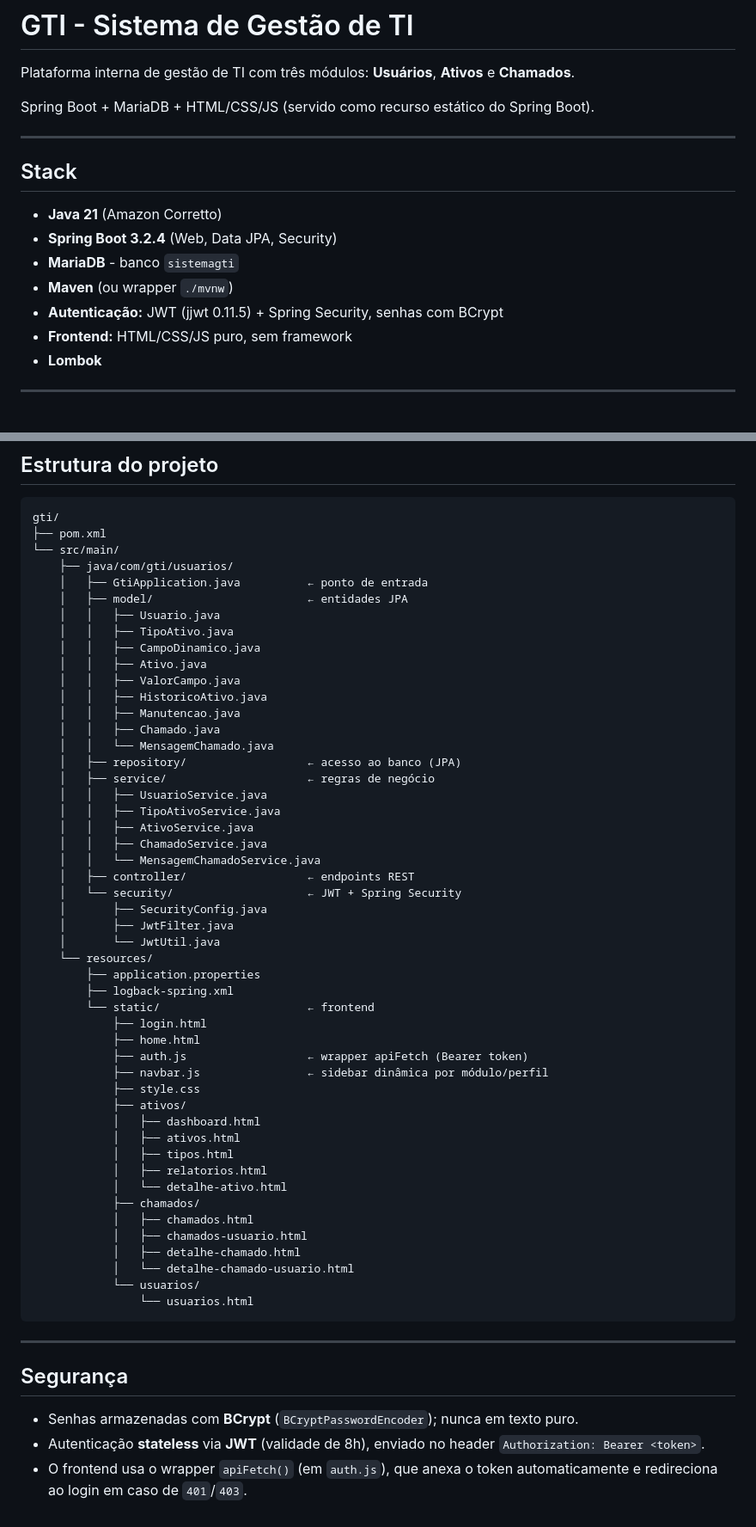
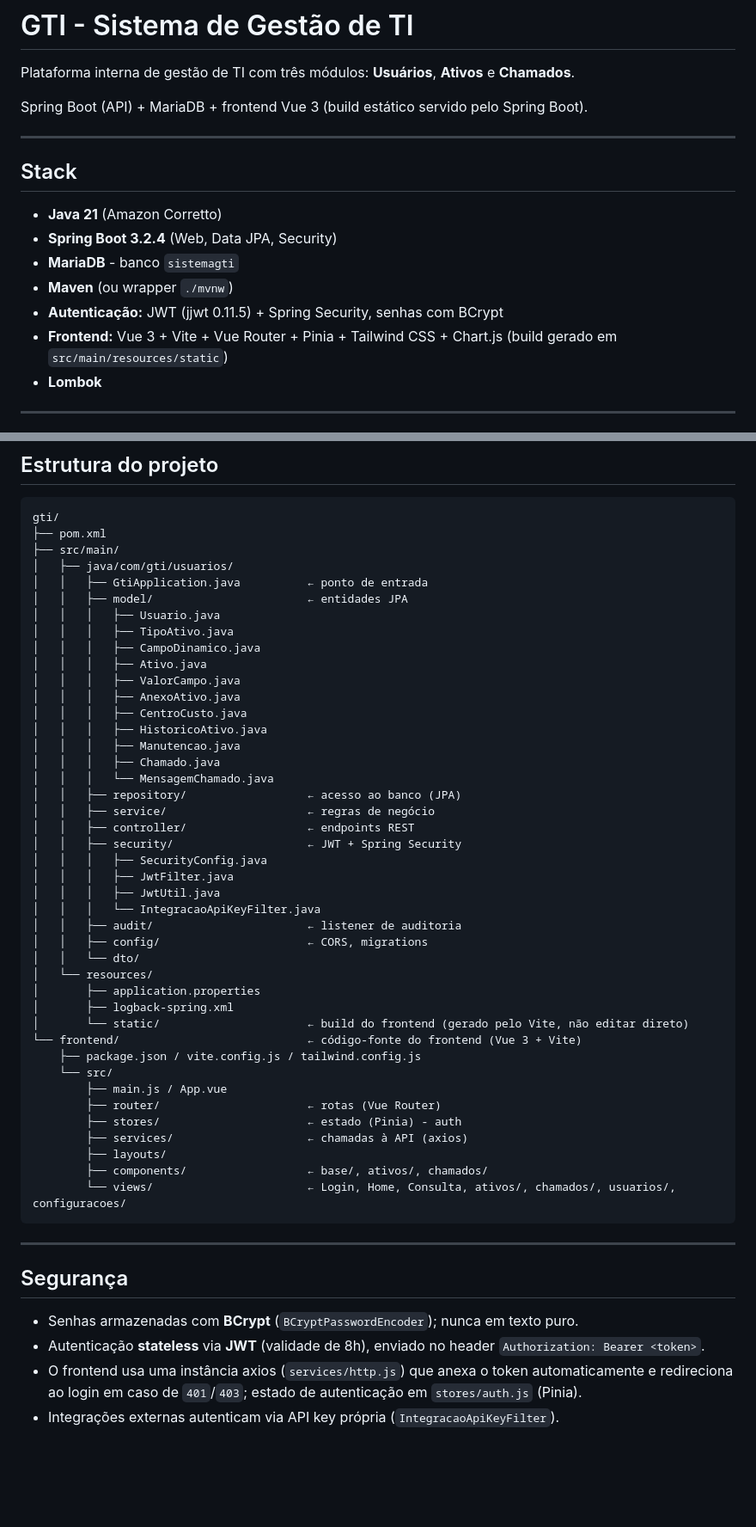
Before and after one commit to MuriloVolante/SistemaGTI, a Markdown page: README.md, 2 parts joined by grey strips. Shown at 86% size. GitHub-like rendering; blank space fills up the shorter version.

Commit message:
📝 docs: atualiza README para refletir frontend Vue e endpoints atuais

````diff
--- a/README.md
+++ b/README.md
@@ -2,7 +2,7 @@
 
 Plataforma interna de gestão de TI com três módulos: **Usuários**, **Ativos** e **Chamados**.
 
-Spring Boot + MariaDB + HTML/CSS/JS (servido como recurso estático do Spring Boot).
+Spring Boot (API) + MariaDB + frontend Vue 3 (build estático servido pelo Spring Boot).
 
 ---
 
@@ -13,7 +13,7 @@ Spring Boot + MariaDB + HTML/CSS/JS (servido como recurso estático do Spring Bo
 - **MariaDB** - banco `sistemagti`
 - **Maven** (ou wrapper `./mvnw`)
 - **Autenticação:** JWT (jjwt 0.11.5) + Spring Security, senhas com BCrypt
-- **Frontend:** HTML/CSS/JS puro, sem framework
+- **Frontend:** Vue 3 + Vite + Vue Router + Pinia + Tailwind CSS + Chart.js (build gerado em `src/main/resources/static`)
 - **Lombok**
 
 ---
@@ -160,53 +193,46 @@ Após o login, TI é direcionado para `home.html` e COMUM para `chamados/chamado
 ```
 gti/
 ├── pom.xml
-└── src/main/
-    ├── java/com/gti/usuarios/
-    │   ├── GtiApplication.java          ← ponto de entrada
-    │   ├── model/                       ← entidades JPA
-    │   │   ├── Usuario.java
-    │   │   ├── TipoAtivo.java
-    │   │   ├── CampoDinamico.java
-    │   │   ├── Ativo.java
-    │   │   ├── ValorCampo.java
-    │   │   ├── HistoricoAtivo.java
-    │   │   ├── Manutencao.java
-    │   │   ├── Chamado.java
-    │   │   └── MensagemChamado.java
-    │   ├── repository/                  ← acesso ao banco (JPA)
-    │   ├── service/                     ← regras de negócio
-    │   │   ├── UsuarioService.java
-    │   │   ├── TipoAtivoService.java
-    │   │   ├── AtivoService.java
-    │   │   ├── ChamadoService.java
-    │   │   └── MensagemChamadoService.java
-    │   ├── controller/                  ← endpoints REST
-    │   └── security/                    ← JWT + Spring Security
-    │       ├── SecurityConfig.java
-    │       ├── JwtFilter.java
-    │       └── JwtUtil.java
-    └── resources/
-        ├── application.properties
-        ├── logback-spring.xml
-        └── static/                      ← frontend
-            ├── login.html
-            ├── home.html
-            ├── auth.js                  ← wrapper apiFetch (Bearer token)
-            ├── navbar.js                ← sidebar dinâmica por módulo/perfil
-            ├── style.css
-            ├── ativos/
-            │   ├── dashboard.html
-            │   ├── ativos.html
-            │   ├── tipos.html
-            │   ├── relatorios.html
-            │   └── detalhe-ativo.html
-            ├── chamados/
-            │   ├── chamados.html
-            │   ├── chamados-usuario.html
-            │   ├── detalhe-chamado.html
-            │   └── detalhe-chamado-usuario.html
-            └── usuarios/
-                └── usuarios.html
+├── src/main/
+│   ├── java/com/gti/usuarios/
+│   │   ├── GtiApplication.java          ← ponto de entrada
+│   │   ├── model/                       ← entidades JPA
+│   │   │   ├── Usuario.java
+│   │   │   ├── TipoAtivo.java
+│   │   │   ├── CampoDinamico.java
+│   │   │   ├── Ativo.java
+│   │   │   ├── ValorCampo.java
+│   │   │   ├── AnexoAtivo.java
+│   │   │   ├── CentroCusto.java
+│   │   │   ├── HistoricoAtivo.java
+│   │   │   ├── Manutencao.java
+│   │   │   ├── Chamado.java
+│   │   │   └── MensagemChamado.java
+│   │   ├── repository/                  ← acesso ao banco (JPA)
+│   │   ├── service/                     ← regras de negócio
+│   │   ├── controller/                  ← endpoints REST
+│   │   ├── security/                    ← JWT + Spring Security
+│   │   │   ├── SecurityConfig.java
+│   │   │   ├── JwtFilter.java
+│   │   │   ├── JwtUtil.java
+│   │   │   └── IntegracaoApiKeyFilter.java
+│   │   ├── audit/                       ← listener de auditoria
+│   │   ├── config/                      ← CORS, migrations
+│   │   └── dto/
+│   └── resources/
+│       ├── application.properties
+│       ├── logback-spring.xml
+│       └── static/                      ← build do frontend (gerado pelo Vite, não editar direto)
+└── frontend/                            ← código-fonte do frontend (Vue 3 + Vite)
+    ├── package.json / vite.config.js / tailwind.config.js
+    └── src/
+        ├── main.js / App.vue
+        ├── router/                      ← rotas (Vue Router)
+        ├── stores/                      ← estado (Pinia) - auth
+        ├── services/                    ← chamadas à API (axios)
+        ├── layouts/
+        ├── components/                  ← base/, ativos/, chamados/
+        └── views/                       ← Login, Home, Consulta, ativos/, chamados/, usuarios/, configuracoes/
 ```
 
 ---
@@ -215,4 +241,5 @@ gti/
 
 - Senhas armazenadas com **BCrypt** (`BCryptPasswordEncoder`); nunca em texto puro.
 - Autenticação **stateless** via **JWT** (validade de 8h), enviado no header `Authorization: Bearer <token>`.
-- O frontend usa o wrapper `apiFetch()` (em `auth.js`), que anexa o token automaticamente e redireciona ao login em caso de `401`/`403`.
+- O frontend usa uma instância axios (`services/http.js`) que anexa o token automaticamente e redireciona ao login em caso de `401`/`403`; estado de autenticação em `stores/auth.js` (Pinia).
+- Integrações externas autenticam via API key própria (`IntegracaoApiKeyFilter`).
````
Also changed, not shown: other parts of README.md (+37 -4 lines).
